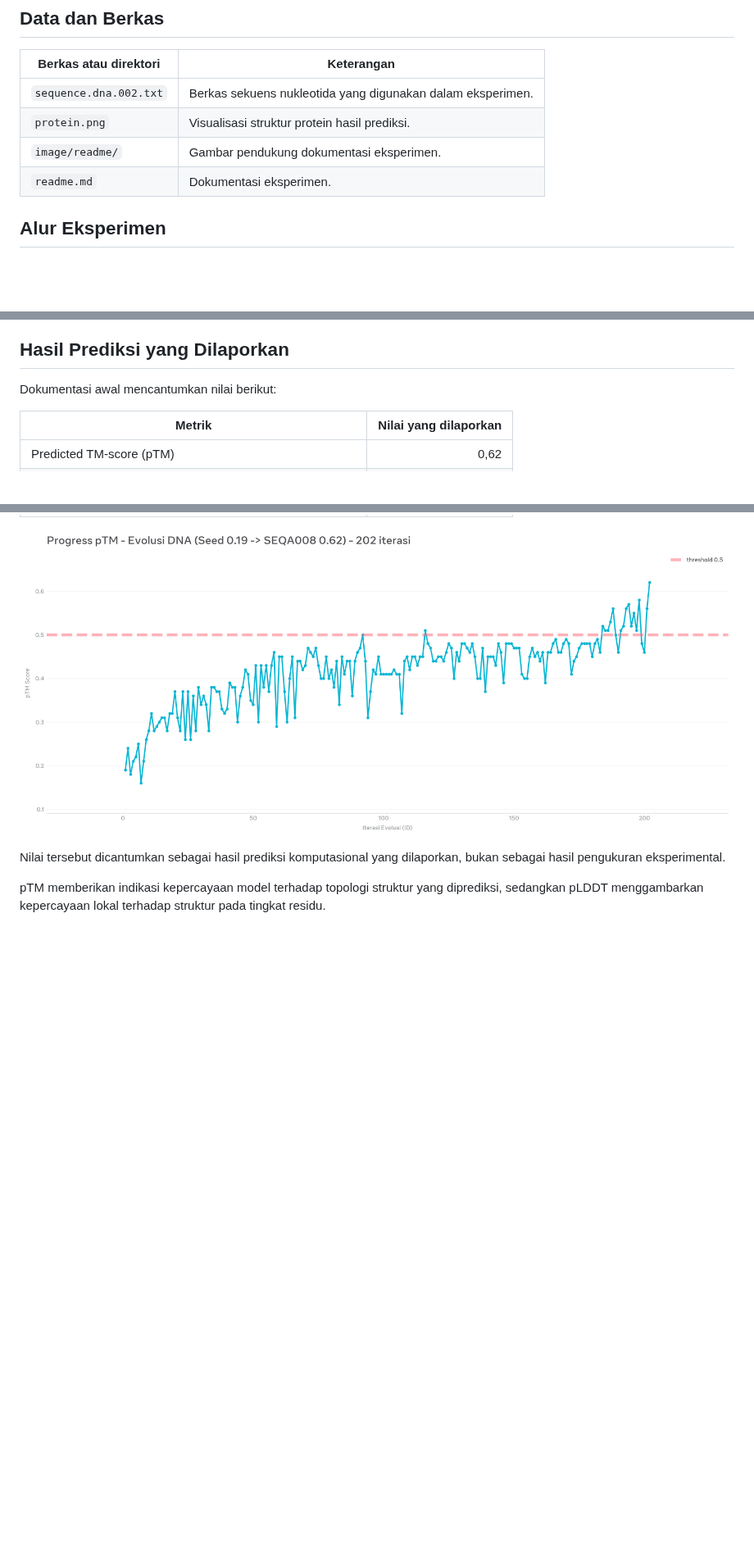
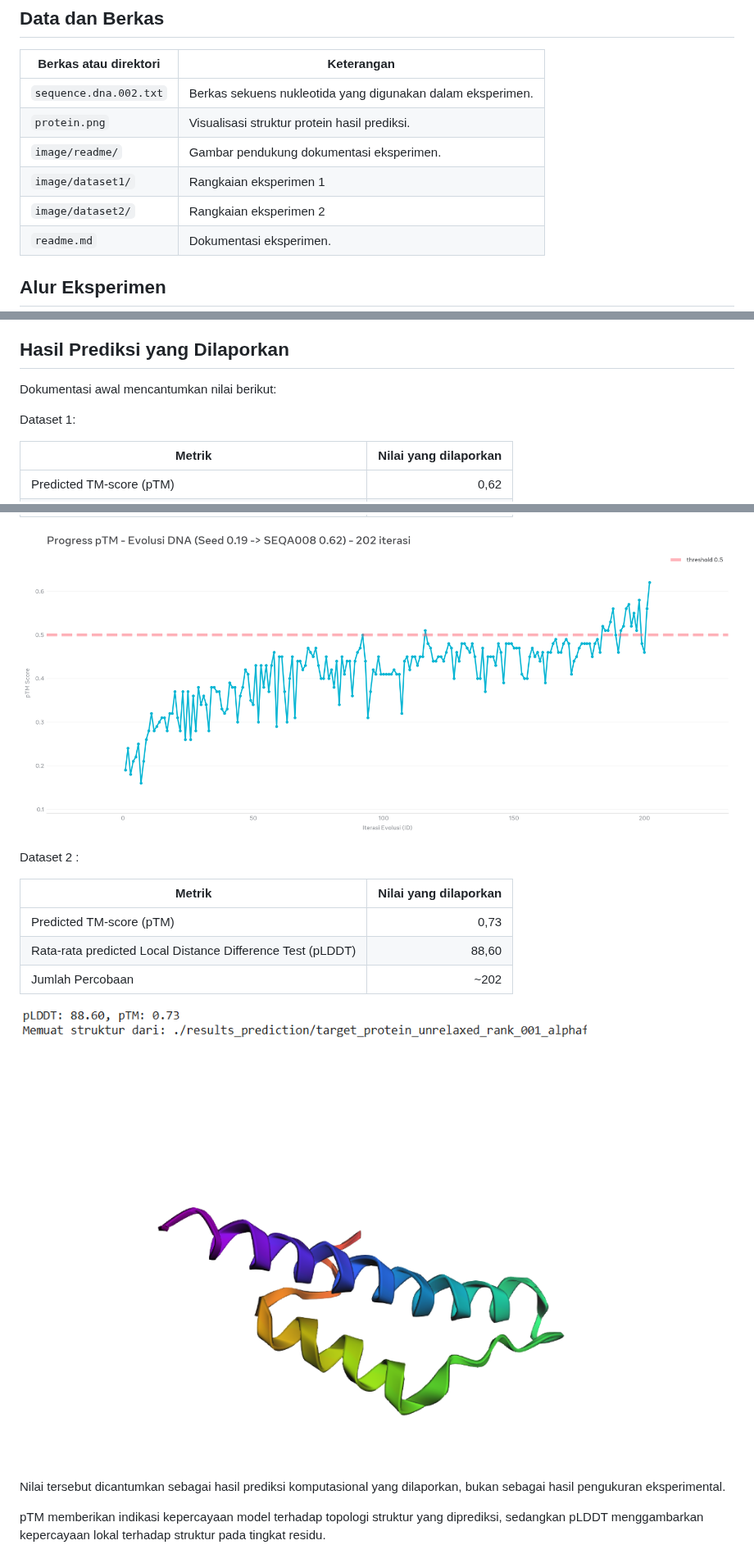
Before and after one commit to AfifAhmad/ideomotor, a Markdown page: readme.md, 3 parts joined by grey strips. Shown at 82% size. Rendered like a GitHub page; pictures changed too: image/readme/1793268700065.png (added); blank space fills up the shorter version.

Commit message:
Edit readme, tambah dataset 2

```diff
--- a/readme.md
+++ b/readme.md
@@ -13,6 +13,8 @@ Eksperimen ini bertujuan mencatat proses dan hasil pengamatan yang dapat ditinja
 | `sequence.dna.002.txt` | Berkas sekuens nukleotida yang digunakan dalam eksperimen. |
 | `protein.png`          | Visualisasi struktur protein hasil prediksi.               |
 | `image/readme/`        | Gambar pendukung dokumentasi eksperimen.                   |
+| `image/dataset1/`      | Rangkaian eksperimen 1                   |
+| `image/dataset2/`      | Rangkaian eksperimen 2                   |
 | `readme.md`            | Dokumentasi eksperimen.                                    |
 
 ## Alur Eksperimen
@@ -31,6 +33,8 @@ Tahapan tersebut merupakan gambaran umum eksperimen. Rincian prosedur, parameter
 
 Dokumentasi awal mencantumkan nilai berikut:
 
+Dataset 1:
+
 | Metrik                                                     | Nilai yang dilaporkan |
 | ---------------------------------------------------------- | --------------------: |
 | Predicted TM-score (pTM)                                   |                  0,62 |
@@ -38,6 +42,16 @@ Dokumentasi awal mencantumkan nilai berikut:
 | Jumlah Percobaan                                           |                  ~202 |
 
 ![1792849222911](image/readme/1792849222911.png)
+
+Dataset 2 :
+
+| Metrik                                                     | Nilai yang dilaporkan |
+| ---------------------------------------------------------- | --------------------: |
+| Predicted TM-score (pTM)                                   |                  0,73 |
+| Rata-rata predicted Local Distance Difference Test (pLDDT) |                 88,60 |
+| Jumlah Percobaan                                           |                  ~202 |
+
+![1793268700065](image/readme/1793268700065.png)
 
 Nilai tersebut dicantumkan sebagai hasil prediksi komputasional yang dilaporkan, bukan sebagai hasil pengukuran eksperimental.
 
```
Also changed, not shown: 2 other files.
